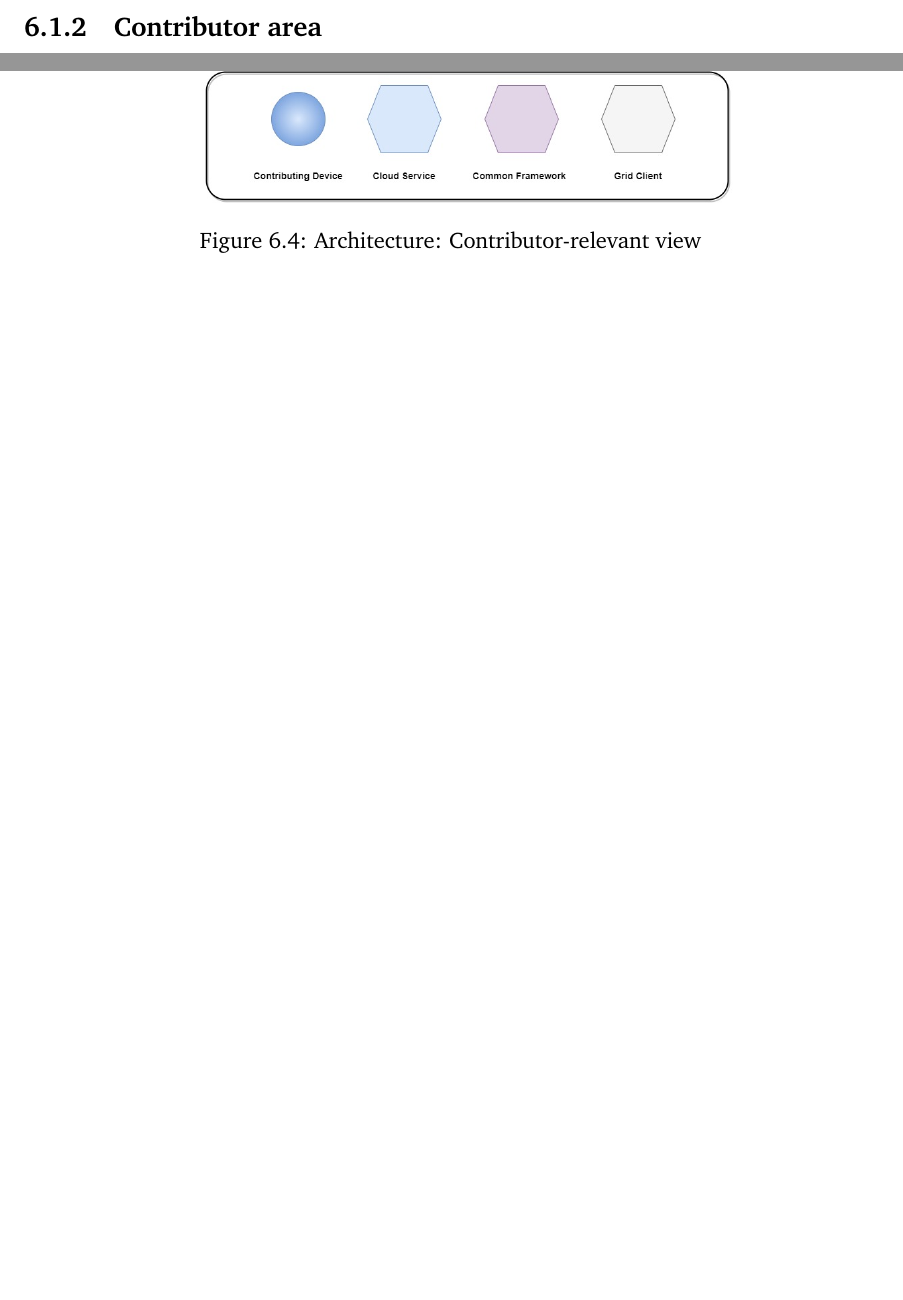
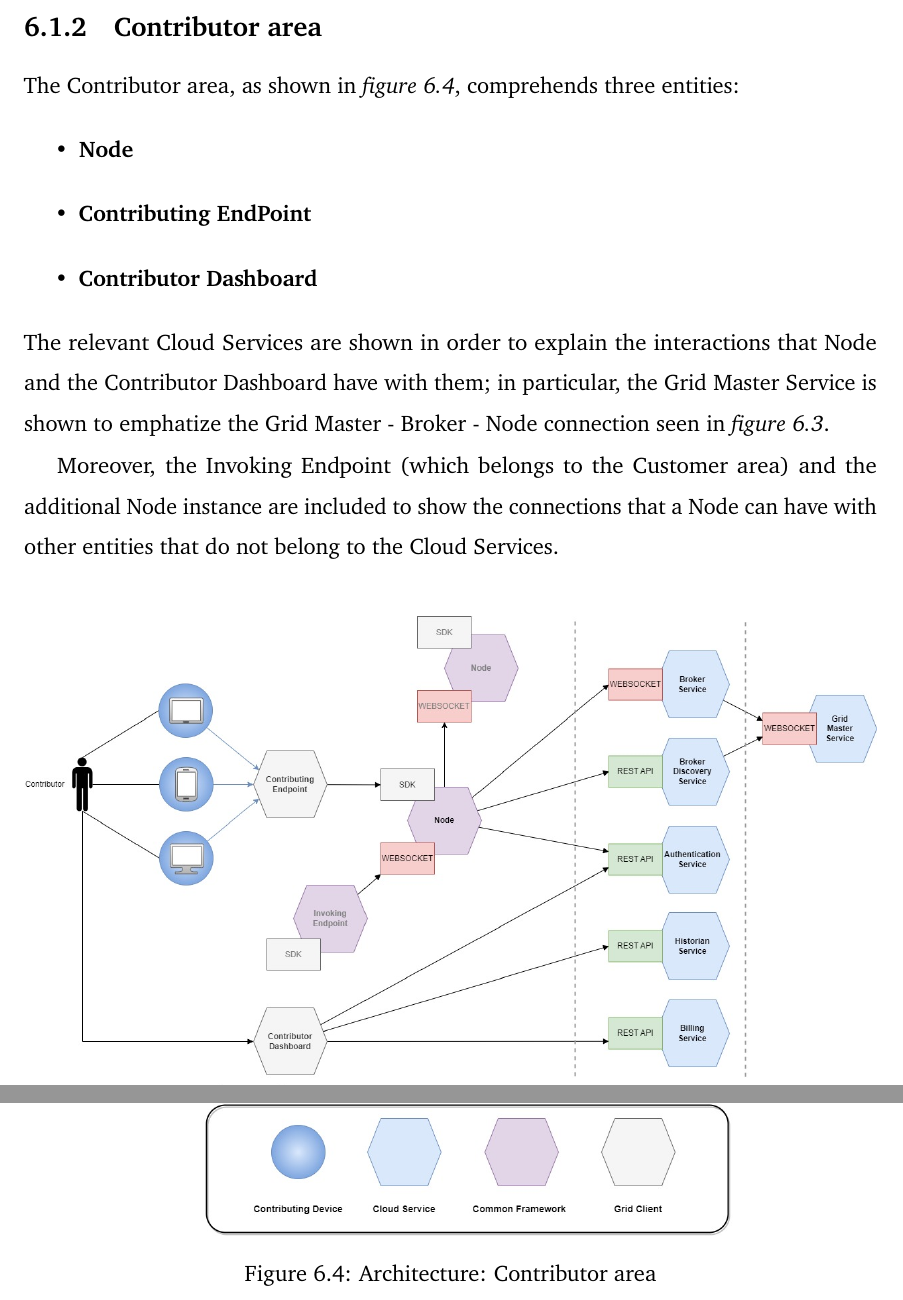
Before and after one commit to Tale152/master-thesis, a LaTeX thesis (main.tex, which reads document/chapters/chapter_6/sections/1_architecture.tex): two parts of page 84 of 89, joined at a grey line, cut so that both start at the same text, the shorter picture padded with empty space. Compiled offline with pdfLaTeX.

Commit message:
written 6.1.2

```diff
--- a/document/chapters/chapter_6/sections/1_architecture.tex
+++ b/document/chapters/chapter_6/sections/1_architecture.tex
@@ -92,12 +92,22 @@ The Cloud services follow a Hexagonal architecture composed by a multitude of mi
 \vspace{20mm}
 
 \subsection{Contributor area}\label{contributor_area}
-TODO
+The Contributor area, as shown in \textit{figure \ref{fig:architecture_contributor}}, comprehends three entities:
+\begin{itemize}
+    \item \textbf{Node}
+    \item \textbf{Contributing EndPoint}
+    \item \textbf{Contributor Dashboard}
+\end{itemize}
+The relevant Cloud Services are shown in order to explain the interactions that Node and the Contributor Dashboard have with them; in particular, the Grid Master Service is shown to emphatize the Grid Master - Broker - Node connection seen in \textit{figure \ref{fig:master_grid_load_balancing}}.
+
+Moreover, the Invoking Endpoint (which belongs to the Customer area) and the additional Node instance are included to show the connections that a Node can have with other entities that do not belong to the Cloud Services.
+
+\vspace{5mm}
 
 \begin{figure}[!ht]
     \centering
     \includegraphics[width=\linewidth]{document/chapters/chapter_6/images/architecture_contributor.jpg}
-    \caption{Architecture: Contributor-relevant view}
+    \caption{Architecture: Contributor area}
     \label{fig:architecture_contributor}
 \end{figure}
 
```
